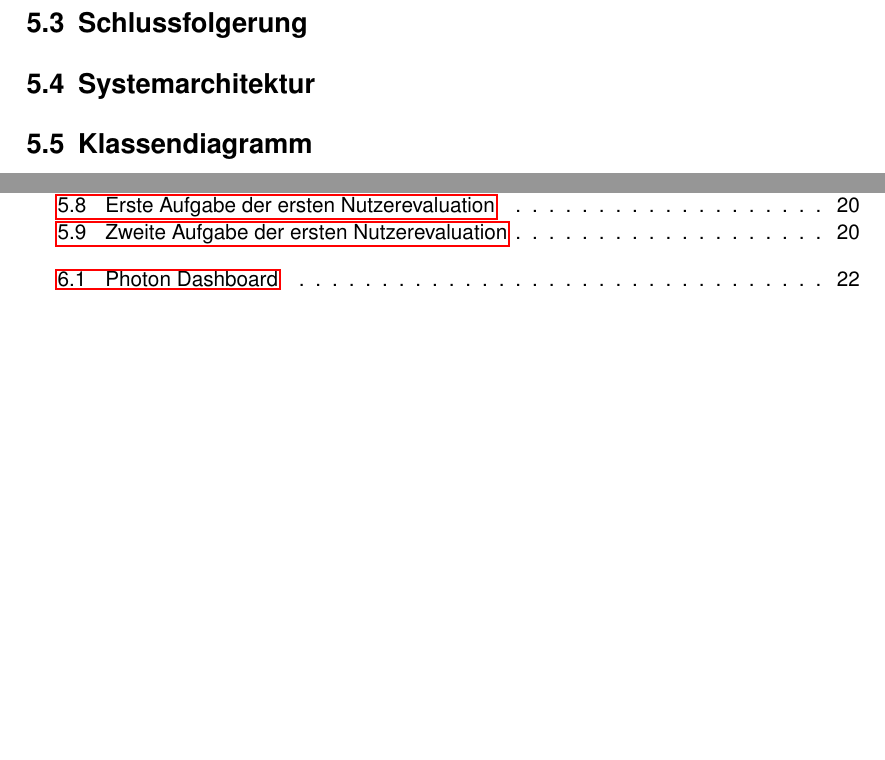
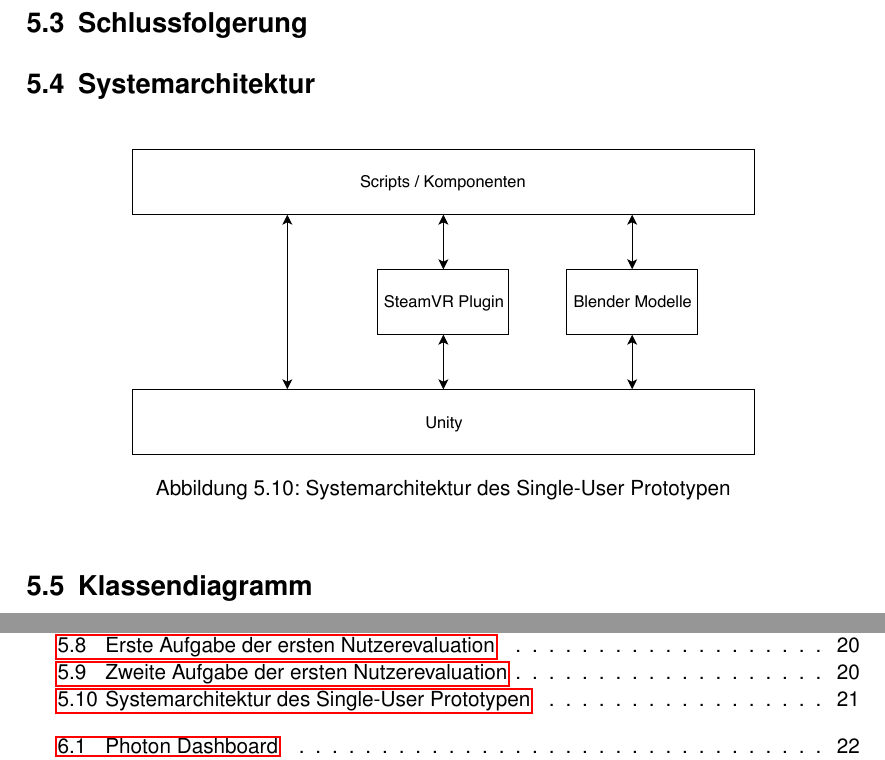
Before and after one commit to ItsKev/BDA-Dokumentation, a LaTeX document (BDA_FS19_Projektdokumentation.tex, which reads include/Single_User_Interaktion.tex): two parts of pages 27 and 36 of 39, joined at a grey line, cut so that both start at the same text, the shorter picture padded with empty space. Compiled offline with pdfLaTeX.

Commit message:
Systemarchitektur Bild hinzugefügt

```diff
--- a/include/Single_User_Interaktion.tex
+++ b/include/Single_User_Interaktion.tex
@@ -156,5 +156,11 @@ Den Teilnehmern wurden nach dem Abschluss der Aufgaben die folgenden fünf Frage
 \section{Schlussfolgerung}
 
 \section{Systemarchitektur}
+\begin{figure}[h!]
+	\centering
+	\includegraphics[keepaspectratio,width=0.75\linewidth]{img/ArchitekturT1.pdf}
+	\caption{Systemarchitektur des Single-User Prototypen}
+	\label{fig:Systemarchitektur_Single_User}
+\end{figure}
 
 \section{Klassendiagramm}
```
Also changed, not shown: include/Ideen_und_Konzepte.tex (+2 -3 lines), img/ArchitekturT1.pdf (added).
